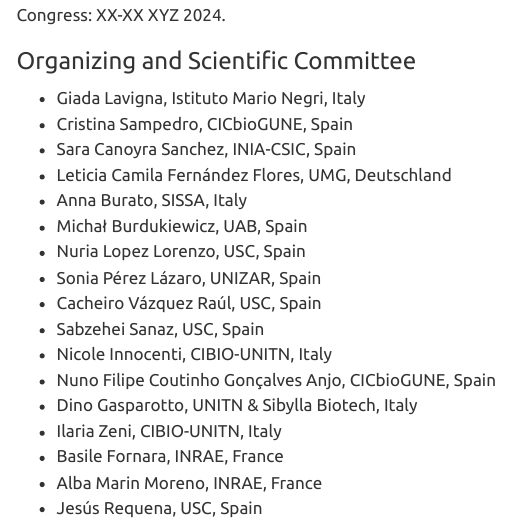
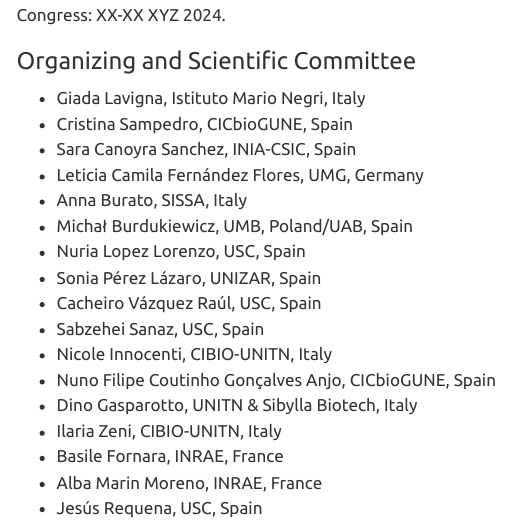
Before and after one commit to iberian-prion-meeting/2024, a Quarto document (index.qmd): the page in a window 1100 px wide, from 1320 px down. Rendered offline with R 4.5, knitr and Pandoc in place of Quarto, with nearby package versions; menus at the side of the page are left out.

Commit message:
re-rendered website

```diff
--- a/index.qmd
+++ b/index.qmd
@@ -41,9 +41,9 @@
 - Giada Lavigna, Istituto Mario Negri, Italy
 - Cristina Sampedro, CICbioGUNE, Spain
 - Sara Canoyra Sanchez, INIA-CSIC, Spain
-- Leticia Camila Fernández Flores, UMG, Deutschland
+- Leticia Camila Fernández Flores, UMG, Germany
 - Anna Burato, SISSA, Italy
-- Michał Burdukiewicz, UAB, Spain
+- Michał Burdukiewicz, UMB, Poland/UAB, Spain
 - Nuria Lopez Lorenzo, USC, Spain
 - Sonia Pérez Lázaro, UNIZAR, Spain
 - Cacheiro Vázquez Raúl, USC, Spain
```
Also changed, not shown: docs/a2df1e659c9fd2578de0a26565357cb273292eeb/search.json, 1 other file.
